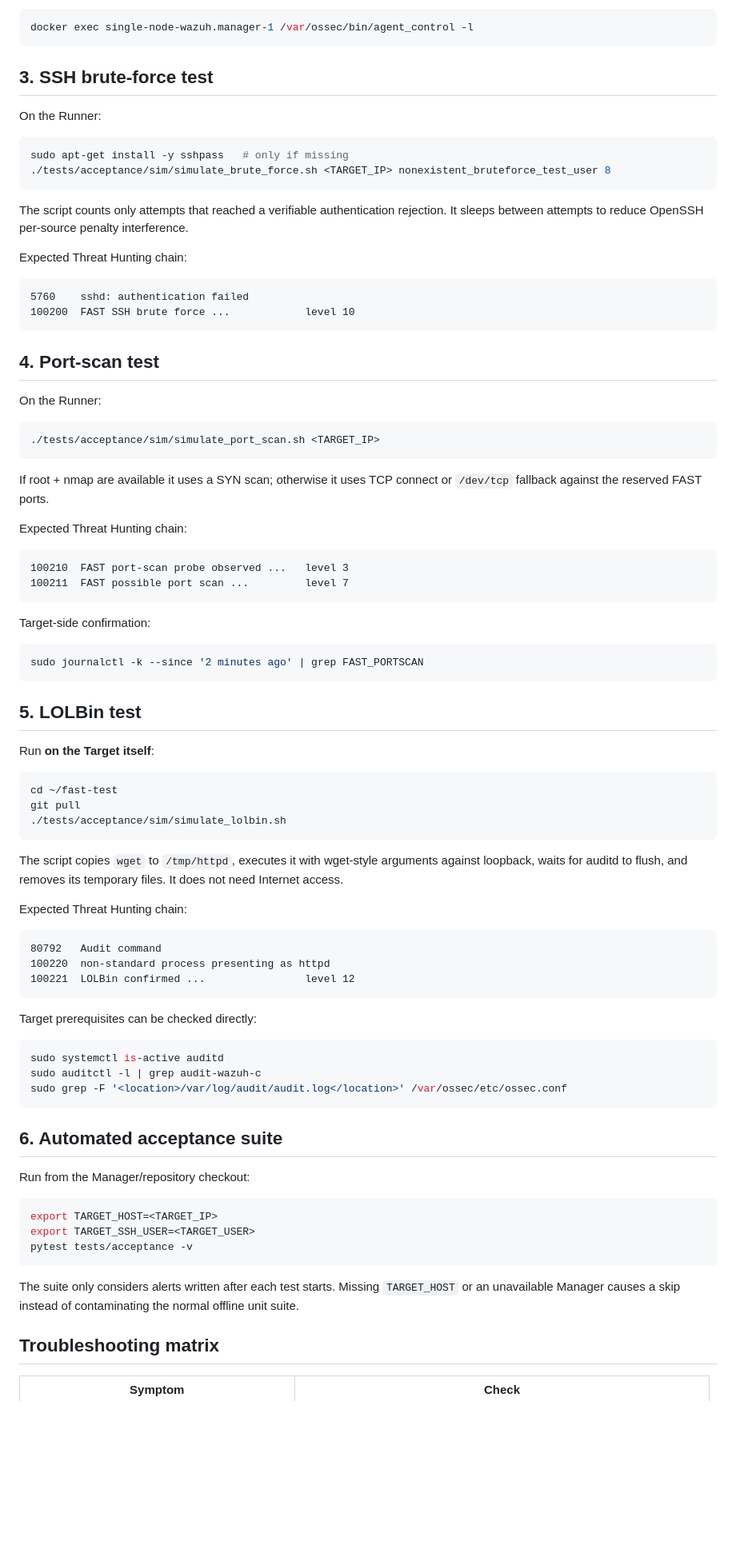
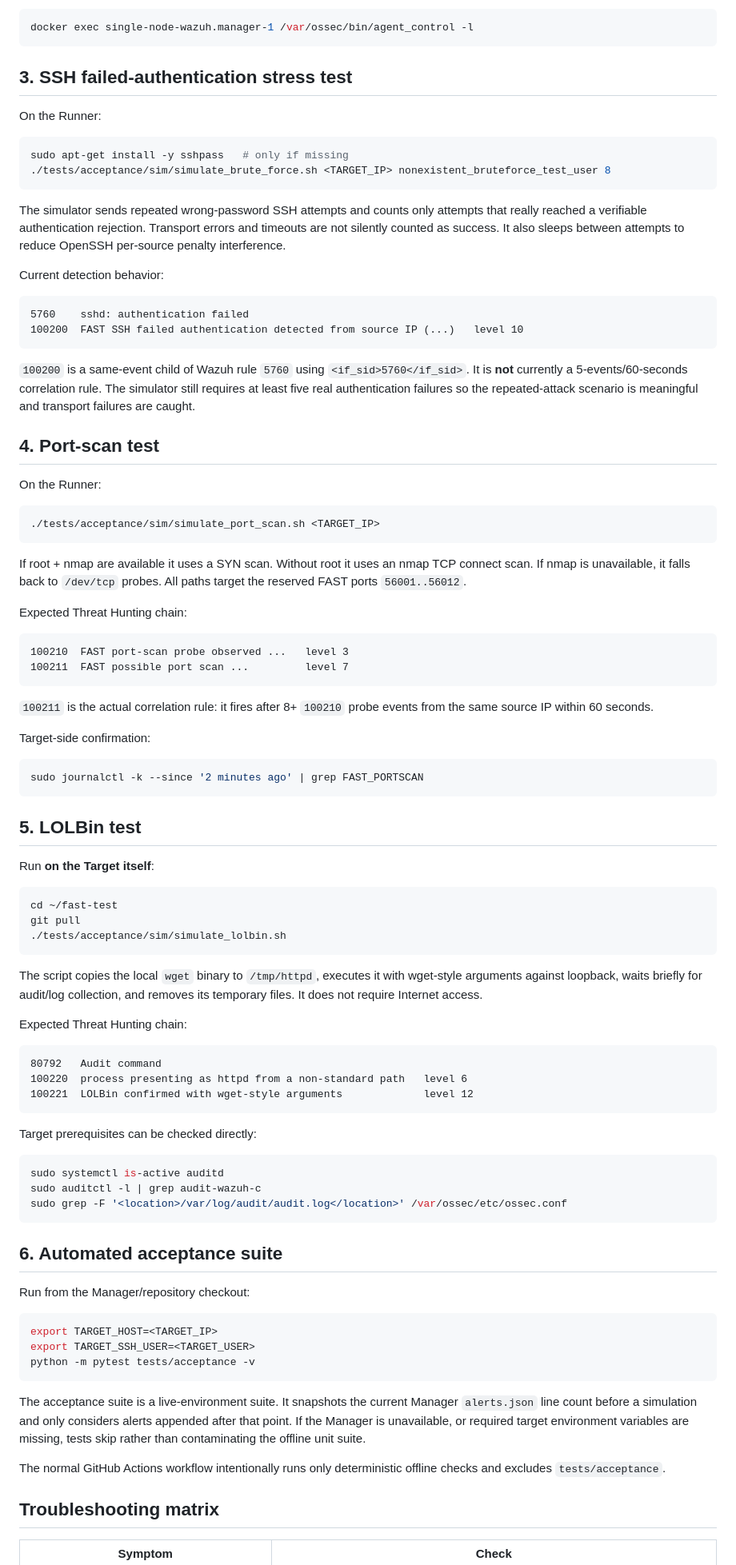
Before and after one commit to eppzx2/fast-test, a Markdown page: docs/SIMULATION_GUIDE.md, the part around one of its changes. Shown at 80% size. GitHub-like rendering; blank space fills up the shorter version.

Commit message:
align simulation guide with current FAST rules

````diff
--- a/docs/SIMULATION_GUIDE.md
+++ b/docs/SIMULATION_GUIDE.md
@@ -57,7 +57,7 @@ Confirm the target is Active from the Manager:
 docker exec single-node-wazuh.manager-1 /var/ossec/bin/agent_control -l
 ```
 
-## 3. SSH brute-force test
+## 3. SSH failed-authentication stress test
 
 On the Runner:
 
@@ -66,16 +66,22 @@ sudo apt-get install -y sshpass   # only if missing
 ./tests/acceptance/sim/simulate_brute_force.sh <TARGET_IP> nonexistent_bruteforce_test_user 8
 ```
 
-The script counts only attempts that reached a verifiable authentication
-rejection. It sleeps between attempts to reduce OpenSSH per-source penalty
-interference.
+The simulator sends repeated wrong-password SSH attempts and counts only
+attempts that really reached a verifiable authentication rejection. Transport
+errors and timeouts are not silently counted as success. It also sleeps between
+attempts to reduce OpenSSH per-source penalty interference.
 
-Expected Threat Hunting chain:
+Current detection behavior:
 
 ```text
 5760    sshd: authentication failed
-100200  FAST SSH brute force ...            level 10
+100200  FAST SSH failed authentication detected from source IP (...)   level 10
 ```
+
+`100200` is a same-event child of Wazuh rule `5760` using `<if_sid>5760</if_sid>`.
+It is **not** currently a 5-events/60-seconds correlation rule. The simulator
+still requires at least five real authentication failures so the repeated-attack
+scenario is meaningful and transport failures are caught.
 
 ## 4. Port-scan test
 
@@ -85,8 +91,9 @@ On the Runner:
 ./tests/acceptance/sim/simulate_port_scan.sh <TARGET_IP>
 ```
 
-If root + nmap are available it uses a SYN scan; otherwise it uses TCP connect
-or `/dev/tcp` fallback against the reserved FAST ports.
+If root + nmap are available it uses a SYN scan. Without root it uses an nmap
+TCP connect scan. If nmap is unavailable, it falls back to `/dev/tcp` probes.
+All paths target the reserved FAST ports `56001..56012`.
 
 Expected Threat Hunting chain:
 
@@ -94,6 +101,9 @@ Expected Threat Hunting chain:
 100210  FAST port-scan probe observed ...   level 3
 100211  FAST possible port scan ...         level 7
 ```
+
+`100211` is the actual correlation rule: it fires after 8+ `100210` probe events
+from the same source IP within 60 seconds.
 
 Target-side confirmation:
 
@@ -111,16 +121,16 @@ git pull
 ./tests/acceptance/sim/simulate_lolbin.sh
 ```
 
-The script copies `wget` to `/tmp/httpd`, executes it with wget-style arguments
-against loopback, waits for auditd to flush, and removes its temporary files.
-It does not need Internet access.
+The script copies the local `wget` binary to `/tmp/httpd`, executes it with
+wget-style arguments against loopback, waits briefly for audit/log collection,
+and removes its temporary files. It does not require Internet access.
 
 Expected Threat Hunting chain:
 
 ```text
 80792   Audit command
-100220  non-standard process presenting as httpd
-100221  LOLBin confirmed ...                level 12
+100220  process presenting as httpd from a non-standard path   level 6
+100221  LOLBin confirmed with wget-style arguments             level 12
 ```
 
 Target prerequisites can be checked directly:
@@ -138,12 +148,17 @@ Run from the Manager/repository checkout:
 ```bash
 export TARGET_HOST=<TARGET_IP>
 export TARGET_SSH_USER=<TARGET_USER>
-pytest tests/acceptance -v
+python -m pytest tests/acceptance -v
 ```
 
-The suite only considers alerts written after each test starts. Missing
-`TARGET_HOST` or an unavailable Manager causes a skip instead of contaminating
-the normal offline unit suite.
+The acceptance suite is a live-environment suite. It snapshots the current
+Manager `alerts.json` line count before a simulation and only considers alerts
+appended after that point. If the Manager is unavailable, or required target
+environment variables are missing, tests skip rather than contaminating the
+offline unit suite.
+
+The normal GitHub Actions workflow intentionally runs only deterministic offline
+checks and excludes `tests/acceptance`.
 
 ## Troubleshooting matrix
 
````
Also changed, not shown: other parts of docs/SIMULATION_GUIDE.md (+8 -5 lines).
